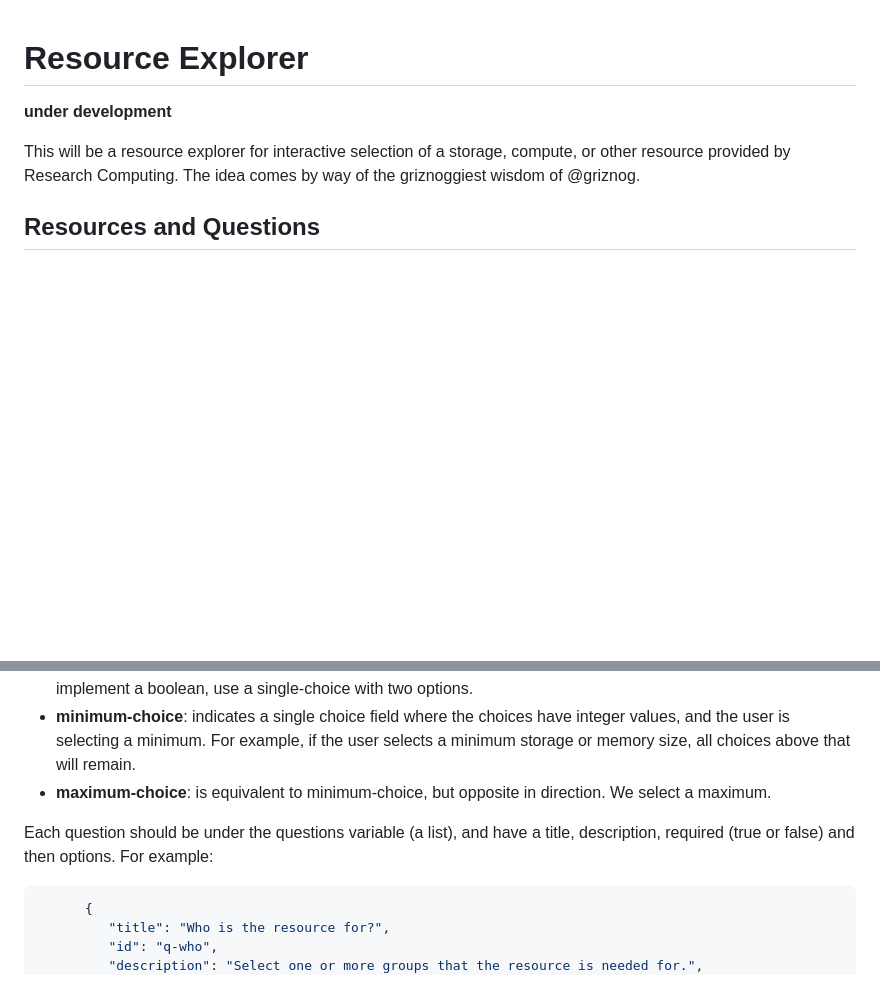
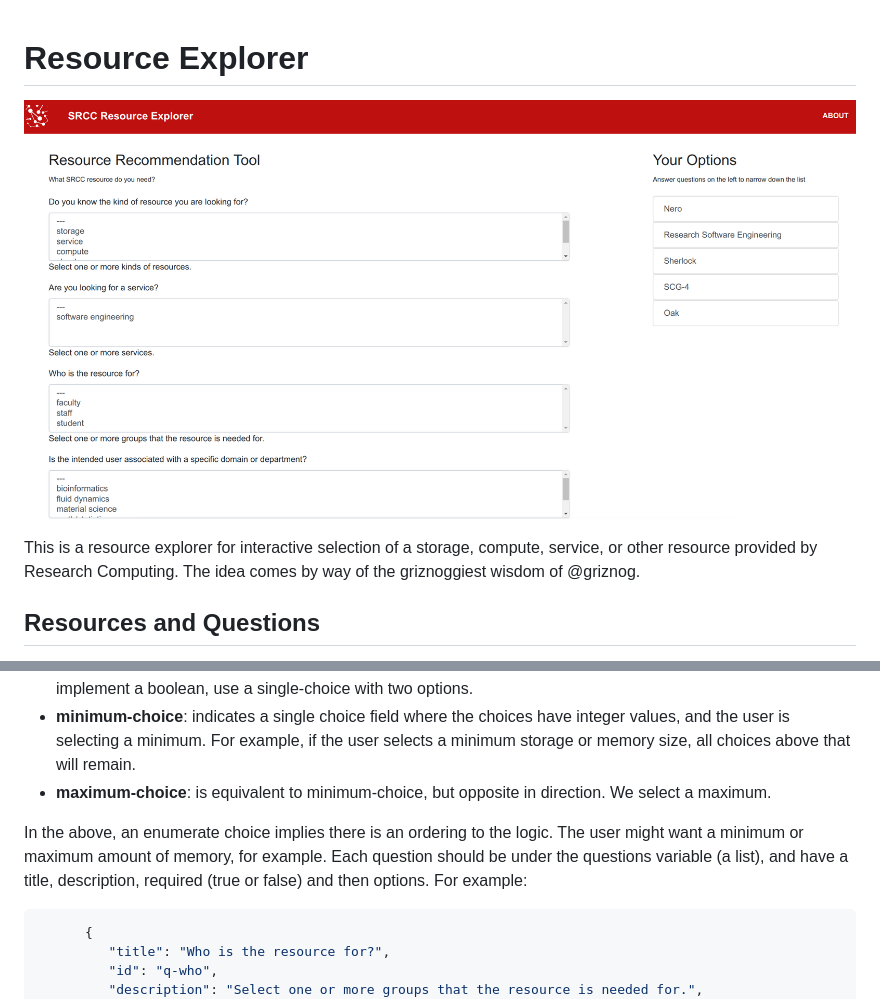
Before and after one commit to vsoch/resource-explorer, a Markdown page: README.md, 2 parts joined by grey strips. Rendered like a GitHub page; pictures changed too: img/resource-explorer.png (added); blank space fills up the shorter version.

Commit message:
updating README and adding image
Signed-off-by: Vanessa Sochat <vsochat@stanford.edu>

````diff
--- a/README.md
+++ b/README.md
@@ -1,8 +1,8 @@
 # Resource Explorer
 
-**under development**
+![img/resource-explorer.png](img/resource-explorer.png)
 
-This will be a resource explorer for interactive selection of a storage, compute,
+This is a resource explorer for interactive selection of a storage, compute, service,
 or other resource provided by Research Computing. The idea comes by way
 of the griznoggiest wisdom of @griznog.
 
@@ -22,10 +22,10 @@ Include multiple-choice, single-choice, boolean, and enumerate-choice.
  - **minimum-choice**: indicates a single choice field where the choices have integer values, and the user is selecting a minimum. For example, if the user selects a minimum storage or memory size, all choices above that will remain.
  - **maximum-choice**: is equivalent to minimum-choice, but opposite in direction. We select a maximum.
 
-Each question should be under the questions variable (a list), and have a title, description, required (true or false)
-and then options. For example:
+In the above, an enumerate choice implies there is an ordering to the logic. The user might want a minimum or maximum
+amount of memory, for example. Each question should be under the questions variable (a list), and have a title, description, required (true or false) and then options. For example:
 
-```yaml
+```json
       {
          "title": "Who is the resource for?",
          "id": "q-who",
````
Also changed, not shown: other parts of README.md (+43 -62 lines).
